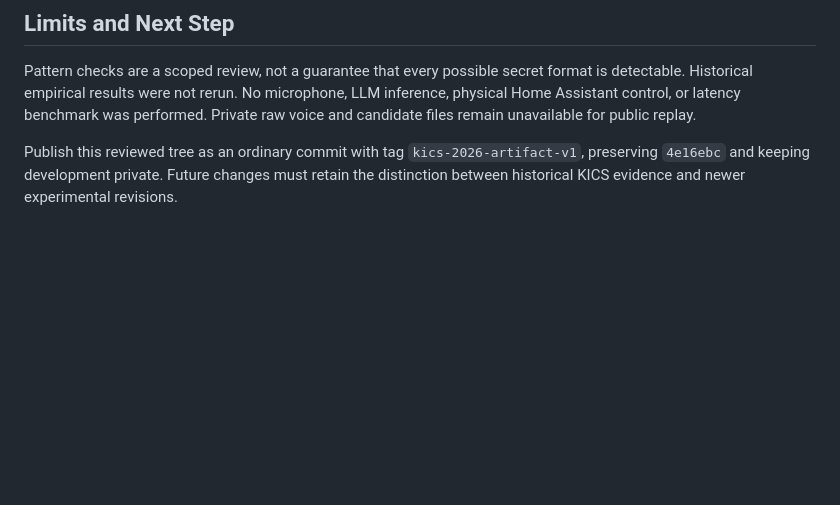
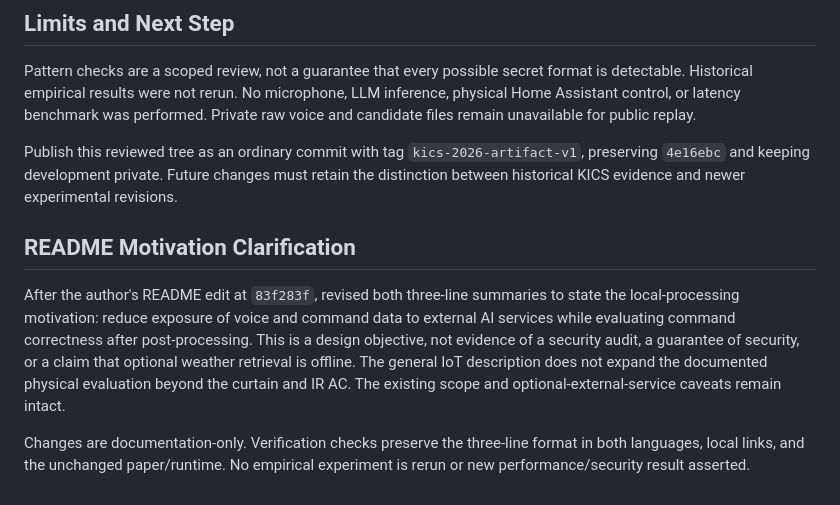
Before and after one commit to jaydenkim197/local-llm-smart-home-public, a Markdown page: docs/development/2026-10-19-public-kics-artifact.md, the part around the change. Rendered like a GitHub page; blank space fills up the shorter version.

Commit message:
docs: clarify privacy motivation in bilingual project summary

```diff
--- a/docs/development/2026-10-19-public-kics-artifact.md
+++ b/docs/development/2026-10-19-public-kics-artifact.md
@@ -65,3 +65,17 @@ Private raw voice and candidate files remain unavailable for public replay.
 Publish this reviewed tree as an ordinary commit with tag `kics-2026-artifact-v1`,
 preserving `4e16ebc` and keeping development private. Future changes must retain
 the distinction between historical KICS evidence and newer experimental revisions.
+
+## README Motivation Clarification
+
+After the author's README edit at `83f283f`, revised both three-line summaries to
+state the local-processing motivation: reduce exposure of voice and command data
+to external AI services while evaluating command correctness after post-processing.
+This is a design objective, not evidence of a security audit, a guarantee of
+security, or a claim that optional weather retrieval is offline. The general IoT
+description does not expand the documented physical evaluation beyond the curtain
+and IR AC. The existing scope and optional-external-service caveats remain intact.
+
+Changes are documentation-only. Verification checks preserve the three-line format
+in both languages, local links, and the unchanged paper/runtime. No empirical
+experiment is rerun or new performance/security result asserted.
```
Also changed, not shown: README.md (+6 -6 lines).
